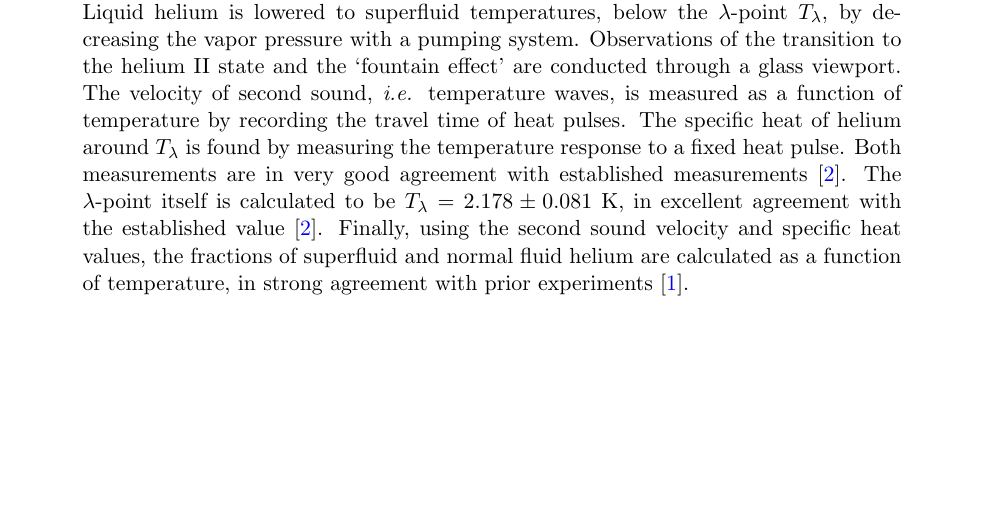
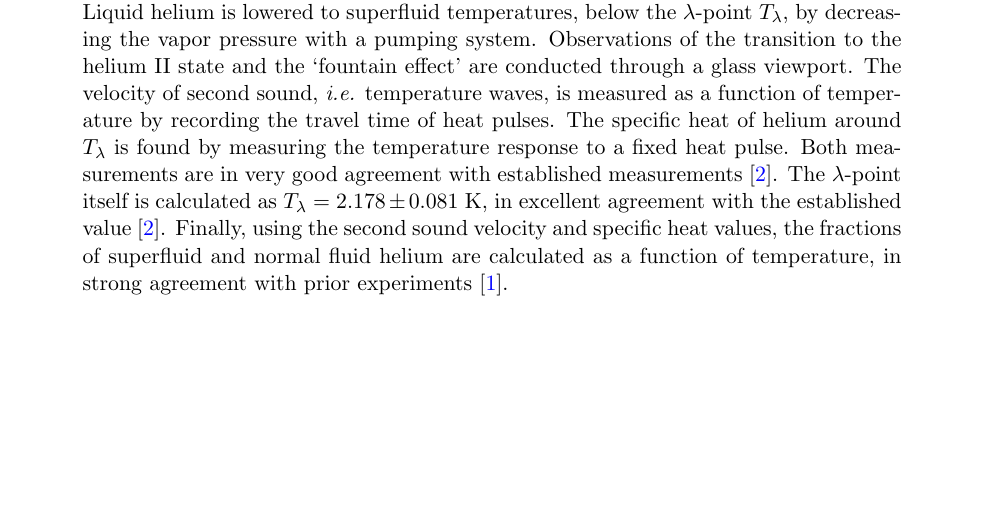
Before and after one commit to mswiatlo/phys191mms, a LaTeX paper (He_writeup/writeup.tex, which reads He_writeup/abstract/abstract_body.tex): part of page 1 of 21, cut so that both start at the same text. Compiled offline with pdfLaTeX.

Commit message:
FINAL CHANGE

```diff
--- a/He_writeup/abstract/abstract_body.tex
+++ b/He_writeup/abstract/abstract_body.tex
@@ -23,7 +23,7 @@
   specific heat of helium around $T_{\lambda}$ is found by measuring
   the temperature response to a fixed heat pulse. Both measurements
   are in very good agreement with established measurements
-  \cite{atkins}. The $\lambda$-point itself is calculated to be
+  \cite{atkins}. The $\lambda$-point itself is calculated as
   $T_{\lambda} = 2.178\pm0.081$ K, in excellent agreement with the
   established value \cite{atkins}. Finally, using the second sound
   velocity and specific heat values, the fractions of superfluid and
```
